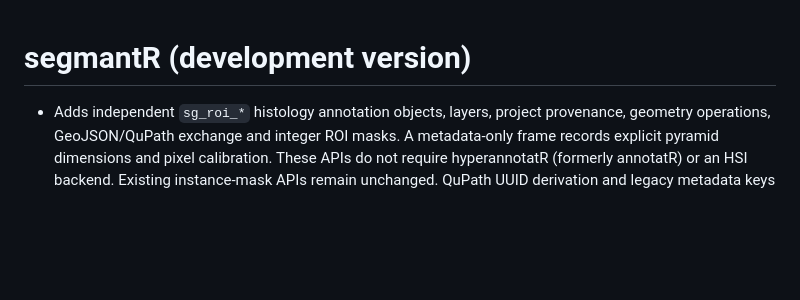
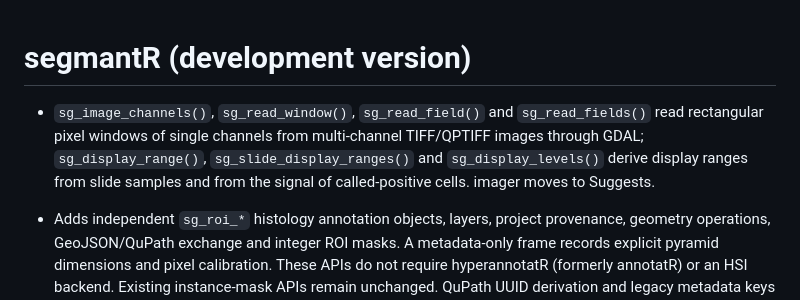
Before and after one commit to CTTIR/segmantR, a Markdown page: NEWS.md, the part around the change. GitHub-like rendering; blank space fills up the shorter version.

Commit message:
Mark the development version and describe the new functions in NEWS

```diff
--- a/NEWS.md
+++ b/NEWS.md
@@ -1,5 +1,11 @@
 # segmantR (development version)
 
+* `sg_image_channels()`, `sg_read_window()`, `sg_read_field()` and
+  `sg_read_fields()` read rectangular pixel windows of single channels from
+  multi-channel TIFF/QPTIFF images through GDAL; `sg_display_range()`,
+  `sg_slide_display_ranges()` and `sg_display_levels()` derive display
+  ranges from slide samples and from the signal of called-positive cells.
+  imager moves to Suggests.
 * Adds independent `sg_roi_*` histology annotation objects, layers, project
   provenance, geometry operations, GeoJSON/QuPath exchange and integer ROI masks.
   A metadata-only frame records explicit pyramid dimensions and pixel calibration.
```
